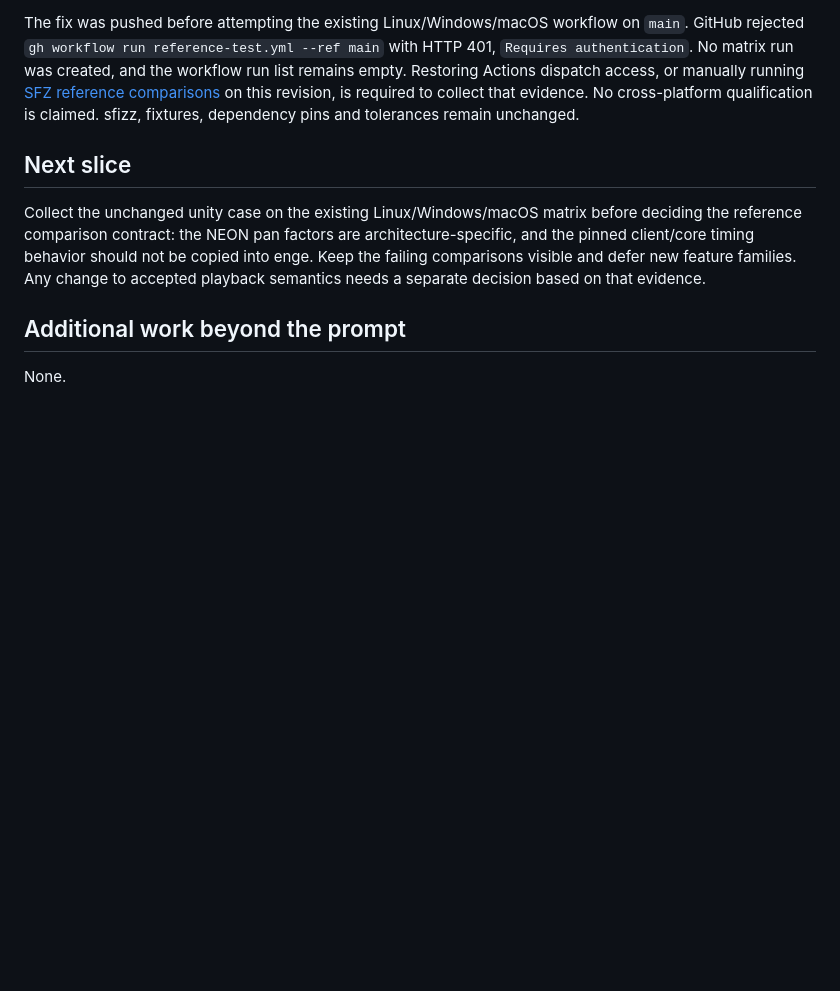
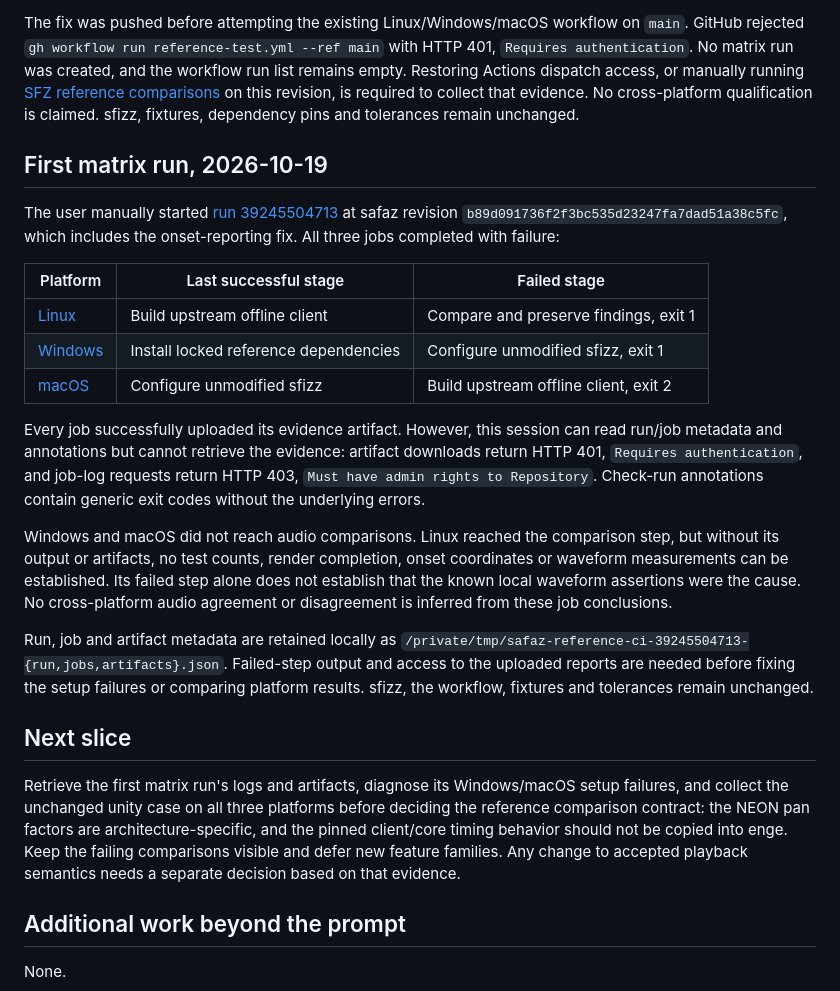
Before and after one commit to rec/safaz, a Markdown page: reference_test/findings.md, the part around the change. Rendered like a GitHub page; blank space fills up the shorter version.

Commit message:
Record first matrix run in reference_test findings

```diff
--- a/reference_test/findings.md
+++ b/reference_test/findings.md
@@ -295,10 +295,43 @@ on this revision, is required to collect that evidence. No cross-platform
 qualification is claimed. sfizz, fixtures, dependency pins and tolerances
 remain unchanged.
 
+## First matrix run, 2026-10-19
+
+The user manually started
+[run 39245504713](https://github.com/rec/safaz/actions/runs/39245504713)
+at safaz revision `b89d091736f2f3bc535d23247fa7dad51a38c5fc`, which includes
+the onset-reporting fix. All three jobs completed with failure:
+
+| Platform | Last successful stage | Failed stage |
+| --- | --- | --- |
+| [Linux](https://github.com/rec/safaz/actions/runs/39245504713/job/118036328922) | Build upstream offline client | Compare and preserve findings, exit 1 |
+| [Windows](https://github.com/rec/safaz/actions/runs/39245504713/job/118036329148) | Install locked reference dependencies | Configure unmodified sfizz, exit 1 |
+| [macOS](https://github.com/rec/safaz/actions/runs/39245504713/job/118036329289) | Configure unmodified sfizz | Build upstream offline client, exit 2 |
+
+Every job successfully uploaded its evidence artifact. However, this session
+can read run/job metadata and annotations but cannot retrieve the evidence:
+artifact downloads return HTTP 401, `Requires authentication`, and job-log
+requests return HTTP 403, `Must have admin rights to Repository`. Check-run
+annotations contain generic exit codes without the underlying errors.
+
+Windows and macOS did not reach audio comparisons. Linux reached the comparison
+step, but without its output or artifacts, no test counts, render completion,
+onset coordinates or waveform measurements can be established. Its failed step
+alone does not establish that the known local waveform assertions were the
+cause. No cross-platform audio agreement or disagreement is inferred from
+these job conclusions.
+
+Run, job and artifact metadata are retained locally as
+`/private/tmp/safaz-reference-ci-39245504713-{run,jobs,artifacts}.json`.
+Failed-step output and access to the uploaded reports are needed before fixing
+the setup failures or comparing platform results. sfizz, the workflow, fixtures
+and tolerances remain unchanged.
+
 ## Next slice
 
-Collect the unchanged unity case on the existing Linux/Windows/macOS
-matrix before deciding the reference comparison contract: the NEON pan factors
+Retrieve the first matrix run's logs and artifacts, diagnose its Windows/macOS
+setup failures, and collect the unchanged unity case on all three platforms
+before deciding the reference comparison contract: the NEON pan factors
 are architecture-specific, and the pinned client/core timing behavior should
 not be copied into enge. Keep the failing comparisons visible and defer new
 feature families. Any change to accepted playback semantics needs a separate
```
